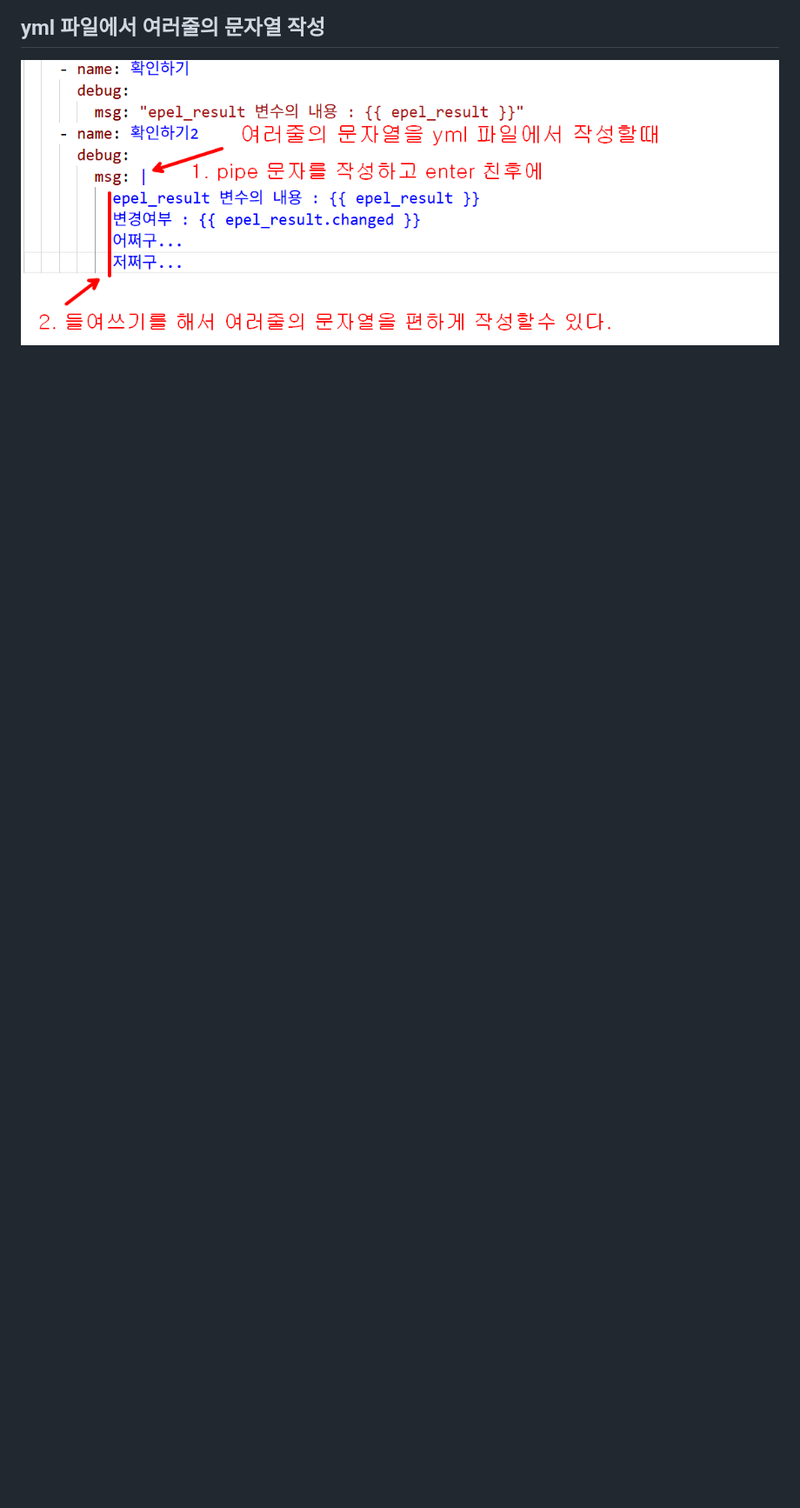
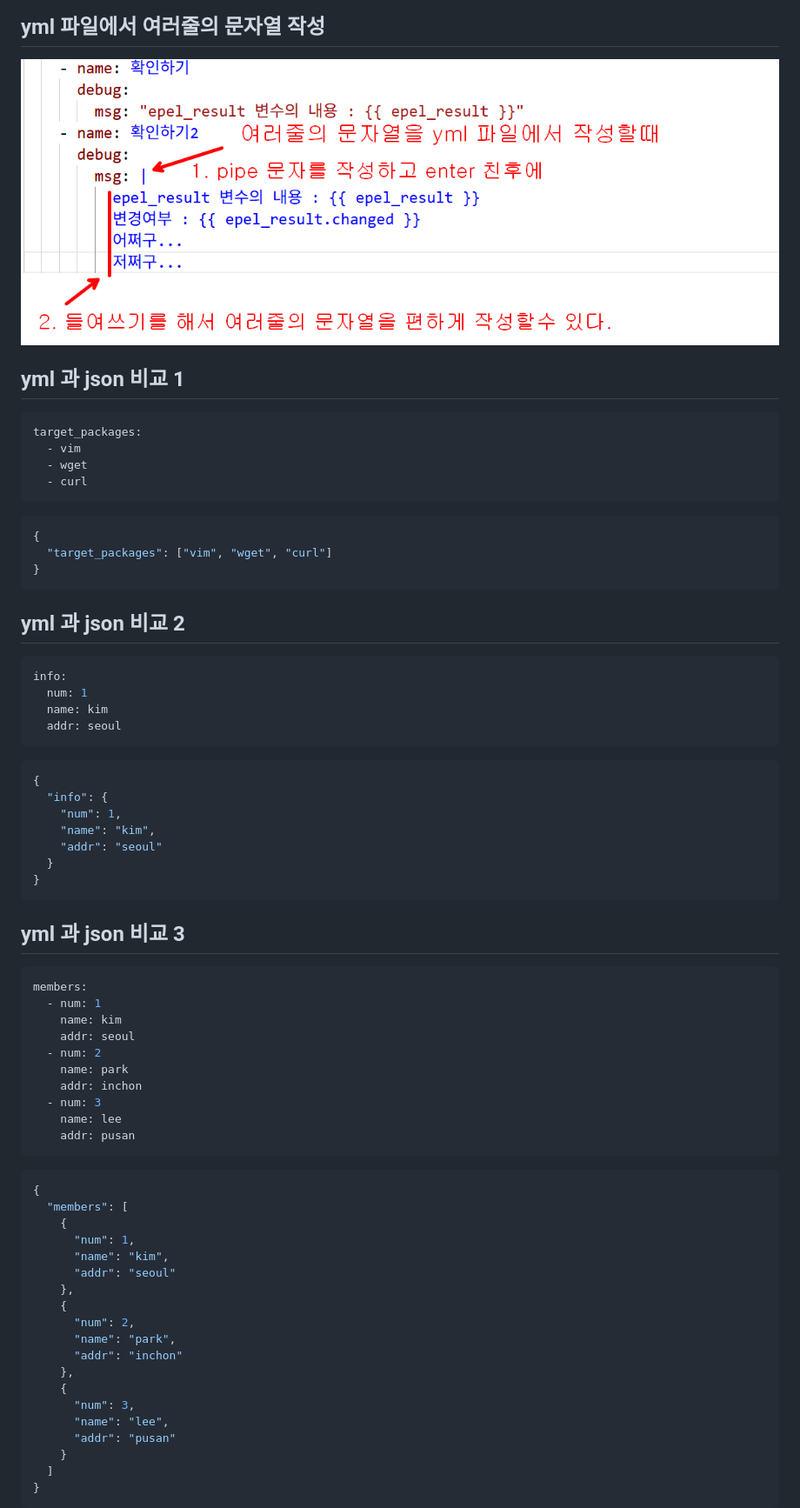
Before and after one commit to oli999/cloudinfra_ansible, a Markdown page: test03_playbook/memo.md, the part around one of its changes. Shown at 87% size. GitHub-like rendering; blank space fills up the shorter version.

Commit message:
test03_playbook 예제 완성함

````diff
--- a/test03_playbook/memo.md
+++ b/test03_playbook/memo.md
@@ -17,3 +17,74 @@
 ## yml 파일에서 여러줄의 문자열 작성
 
 <img src="./images/image05.png">
+
+## yml 과 json 비교 1
+
+```yml
+target_packages:
+  - vim
+  - wget
+  - curl
+```
+
+```json
+{
+  "target_packages": ["vim", "wget", "curl"]
+}
+```
+
+## yml 과 json 비교 2
+
+```yml
+info:
+  num: 1
+  name: kim
+  addr: seoul
+```
+
+```json
+{
+  "info": {
+    "num": 1,
+    "name": "kim",
+    "addr": "seoul"
+  }
+}
+```
+## yml 과 json 비교 3
+
+```yml
+members:
+  - num: 1
+    name: kim
+    addr: seoul
+  - num: 2
+    name: park
+    addr: inchon
+  - num: 3
+    name: lee
+    addr: pusan
+```
+
+```json
+{
+  "members": [
+    {
+      "num": 1,
+      "name": "kim",
+      "addr": "seoul"
+    },
+    {
+      "num": 2,
+      "name": "park",
+      "addr": "inchon"
+    },
+    {
+      "num": 3,
+      "name": "lee",
+      "addr": "pusan"
+    }
+  ]
+}
+```
+
````
Also changed, not shown: other parts of test03_playbook/memo.md (+3 -0 lines), test03_playbook/images/image06.png (added), 4 other files.
